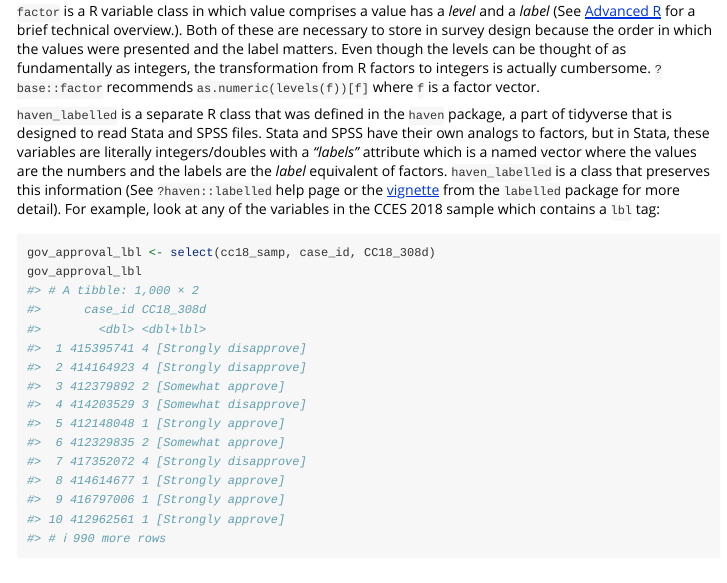
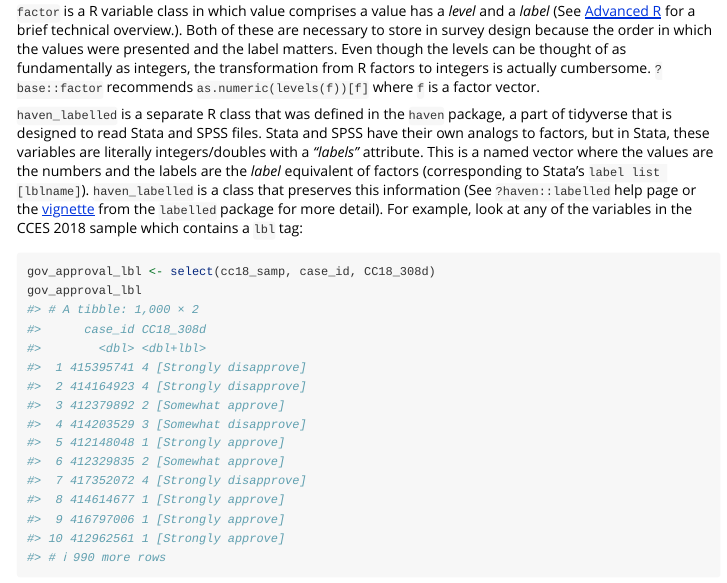
Before and after one commit to kuriwaki/ccesMRPprep, an R Markdown document (vignettes/derived.Rmd): the page in a window 1100 px wide, from 280 px down. Rendered offline with R 4.5, knitr and Pandoc, with nearby package versions; long lines of code are wrapped.

Commit message:
sentence

````diff
--- a/vignettes/derived.Rmd
+++ b/vignettes/derived.Rmd
@@ -26,7 +26,7 @@ All survey questions are inherently discrete so the analyst must decide how to d
 
 `factor` is a R variable class in which value comprises a value has a _level_ and a _label_ (See [Advanced R](http://adv-r.had.co.nz/Data-structures.html#attributes) for a brief technical overview.). Both of these are necessary to store in survey design because the order in which the values were presented and the label matters. Even though the levels can be thought of as fundamentally as integers, the transformation from R factors to integers is actually cumbersome. `?base::factor` recommends `as.numeric(levels(f))[f]` where `f` is a factor vector.
 
-`haven_labelled` is a separate R class that was defined in the `haven` package, a part of tidyverse that is designed to read Stata and SPSS files. Stata and SPSS have their own analogs to factors, but in Stata, these variables are literally integers/doubles with a _"labels"_ attribute which is a named vector where the values are the numbers and the labels are the _label_ equivalent of factors. `haven_labelled` is a class that preserves this information (See `?haven::labelled` help page or the [vignette](https://cran.r-project.org/web/packages/labelled/vignettes/intro_labelled.html) from the `labelled` package for more detail).  For example, look at any of the variables in the CCES 2018 sample which contains a `lbl` tag:
+`haven_labelled` is a separate R class that was defined in the `haven` package, a part of tidyverse that is designed to read Stata and SPSS files. Stata and SPSS have their own analogs to factors, but in Stata, these variables are literally integers/doubles with a _"labels"_ attribute. This is a named vector where the values are the numbers and the labels are the _label_ equivalent of factors (corresponding to Stata's `label list [lblname]`). `haven_labelled` is a class that preserves this information (See `?haven::labelled` help page or the [vignette](https://cran.r-project.org/web/packages/labelled/vignettes/intro_labelled.html) from the `labelled` package for more detail).  For example, look at any of the variables in the CCES 2018 sample which contains a `lbl` tag:
 
 ```{r}
 gov_approval_lbl <- select(cc18_samp, case_id, CC18_308d)
````
